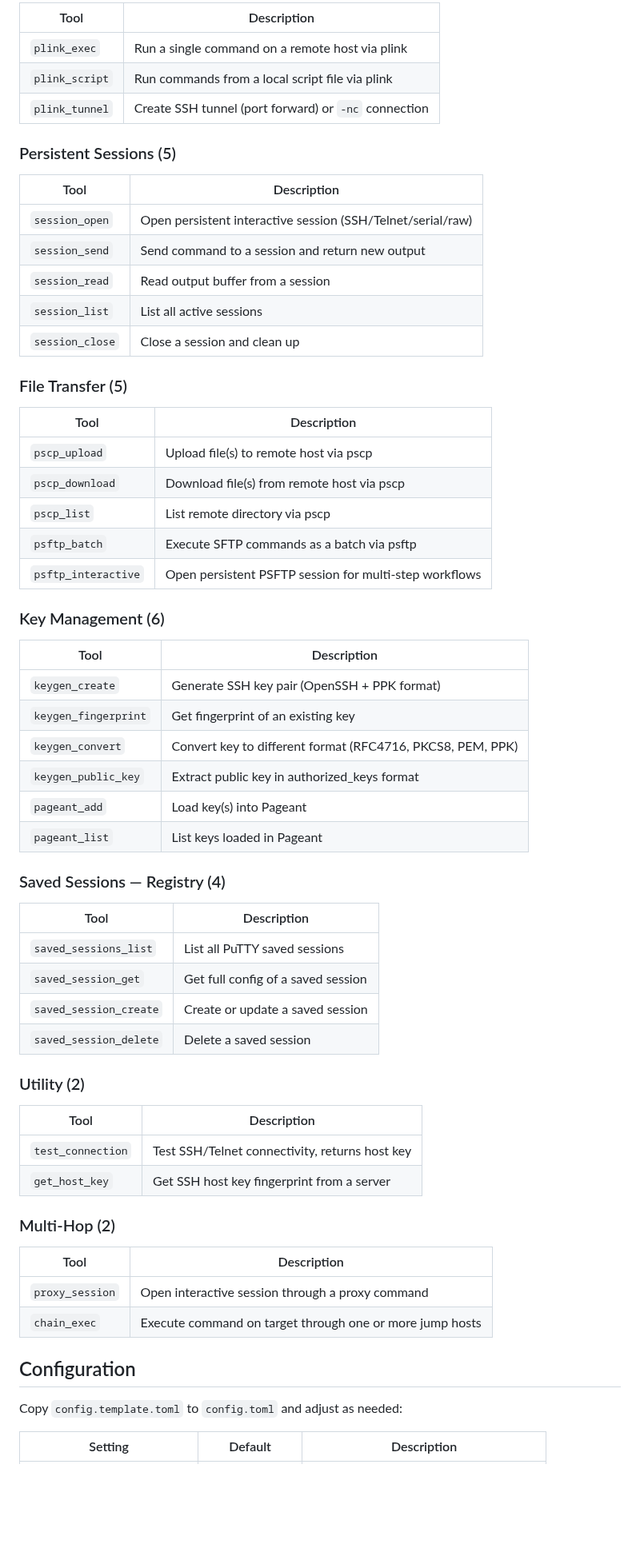
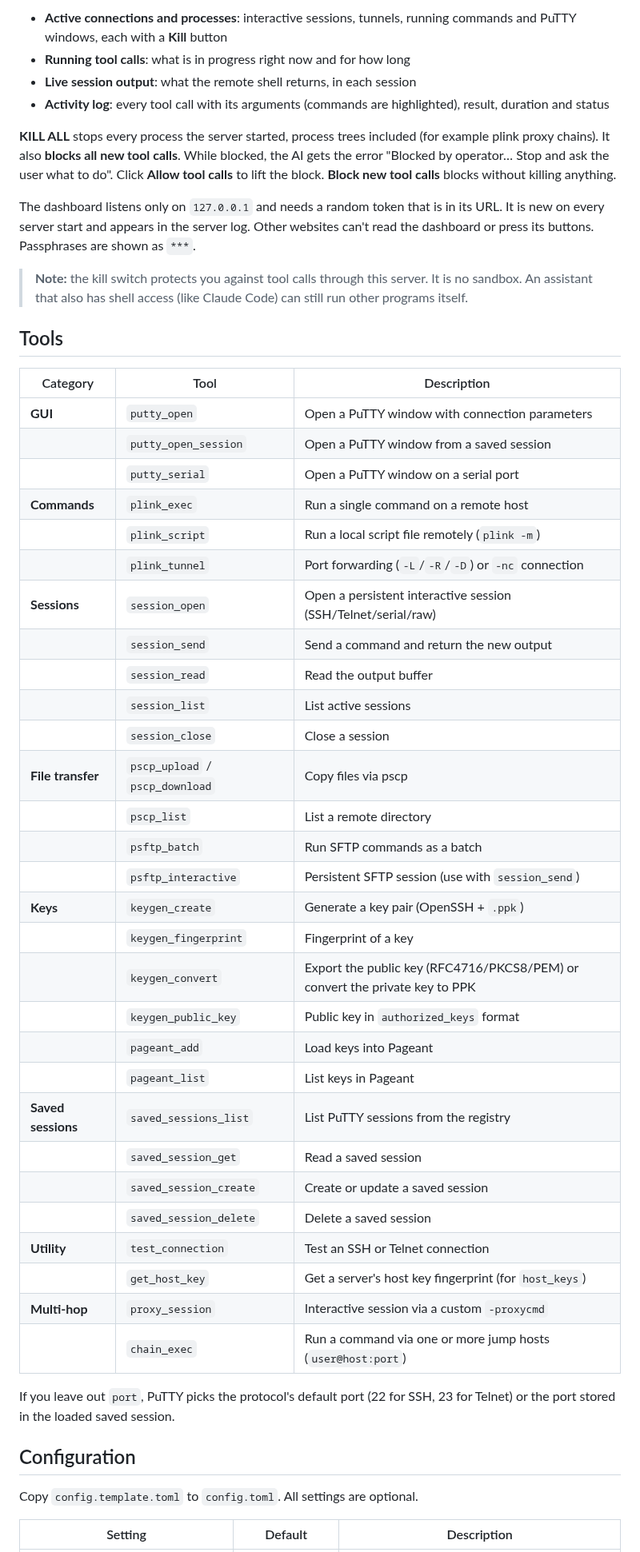
Before and after one commit to stephandeklonia-source/putty-mcp, a Markdown page: README.md, the part around one of its changes. Shown at 80% size. Drawn GitHub-style; blank space fills up the shorter version.

```diff
--- a/README.md
+++ b/README.md
@@ -74,66 +43,53 @@ PuTTY executables are auto-detected from `C:\Program Files\PuTTY`, PATH, or `PUT
 
-| Tool | Description |
-|------|-------------|
-| `plink_exec` | Run a single command on a remote host via plink |
-| `plink_script` | Run commands from a local script file via plink |
-| `plink_tunnel` | Create SSH tunnel (port forward) or `-nc` connection |
+- **Active connections and processes**: interactive sessions, tunnels, running commands and PuTTY windows, each with a **Kill** button
+- **Running tool calls**: what is in progress right now and for how long
+- **Live session output**: what the remote shell returns, in each session
+- **Activity log**: every tool call with its arguments (commands are highlighted), result, duration and status
 
-### Persistent Sessions (5)
+**KILL ALL** stops every process the server started, process trees included (for example plink proxy chains). It also **blocks all new tool calls**. While blocked, the AI gets the error "Blocked by operator… Stop and ask the user what to do". Click **Allow tool calls** to lift the block. **Block new tool calls** blocks without killing anything.
 
-| Tool | Description |
-|------|-------------|
-| `session_open` | Open persistent interactive session (SSH/Telnet/serial/raw) |
-| `session_send` | Send command to a session and return new output |
-| `session_read` | Read output buffer from a session |
-| `session_list` | List all active sessions |
-| `session_close` | Close a session and clean up |
+The dashboard listens only on `127.0.0.1` and needs a random token that is in its URL. It is new on every server start and appears in the server log. Other websites can't read the dashboard or press its buttons. Passphrases are shown as `***`.
 
-### File Transfer (5)
+> **Note:** the kill switch protects you against tool calls through this server. It is no sandbox. An assistant that also has shell access (like Claude Code) can still run other programs itself.
 
-| Tool | Description |
-|------|-------------|
-| `pscp_upload` | Upload file(s) to remote host via pscp |
-| `pscp_download` | Download file(s) from remote host via pscp |
-| `pscp_list` | List remote directory via pscp |
-| `psftp_batch` | Execute SFTP commands as a batch via psftp |
-| `psftp_interactive` | Open persistent PSFTP session for multi-step workflows |
+## Tools
 
-### Key Management (6)
+| Category | Tool | Description |
+|---|---|---|
+| **GUI** | `putty_open` | Open a PuTTY window with connection parameters |
+| | `putty_open_session` | Open a PuTTY window from a saved session |
+| | `putty_serial` | Open a PuTTY window on a serial port |
+| **Commands** | `plink_exec` | Run a single command on a remote host |
+| | `plink_script` | Run a local script file remotely (`plink -m`) |
+| | `plink_tunnel` | Port forwarding (`-L`/`-R`/`-D`) or `-nc` connection |
+| **Sessions** | `session_open` | Open a persistent interactive session (SSH/Telnet/serial/raw) |
+| | `session_send` | Send a command and return the new output |
+| | `session_read` | Read the output buffer |
+| | `session_list` | List active sessions |
+| | `session_close` | Close a session |
+| **File transfer** | `pscp_upload` / `pscp_download` | Copy files via pscp |
+| | `pscp_list` | List a remote directory |
+| | `psftp_batch` | Run SFTP commands as a batch |
+| | `psftp_interactive` | Persistent SFTP session (use with `session_send`) |
+| **Keys** | `keygen_create` | Generate a key pair (OpenSSH + `.ppk`) |
+| | `keygen_fingerprint` | Fingerprint of a key |
+| | `keygen_convert` | Export the public key (RFC4716/PKCS8/PEM) or convert the private key to PPK |
+| | `keygen_public_key` | Public key in `authorized_keys` format |
+| | `pageant_add` | Load keys into Pageant |
+| | `pageant_list` | List keys in Pageant |
+| **Saved sessions** | `saved_sessions_list` | List PuTTY sessions from the registry |
+| | `saved_session_get` | Read a saved session |
+| | `saved_session_create` | Create or update a saved session |
+| | `saved_session_delete` | Delete a saved session |
+| **Utility** | `test_connection` | Test an SSH or Telnet connection |
+| | `get_host_key` | Get a server's host key fingerprint (for `host_keys`) |
+| **Multi-hop** | `proxy_session` | Interactive session via a custom `-proxycmd` |
+| | `chain_exec` | Run a command via one or more jump hosts (`user@host:port`) |
 
-| Tool | Description |
-|------|-------------|
-| `keygen_create` | Generate SSH key pair (OpenSSH + PPK format) |
-| `keygen_fingerprint` | Get fingerprint of an existing key |
-| `keygen_convert` | Convert key to different format (RFC4716, PKCS8, PEM, PPK) |
-| `keygen_public_key` | Extract public key in authorized_keys format |
-| `pageant_add` | Load key(s) into Pageant |
-| `pageant_list` | List keys loaded in Pageant |
-
-### Saved Sessions — Registry (4)
-
-| Tool | Description |
-|------|-------------|
-| `saved_sessions_list` | List all PuTTY saved sessions |
-| `saved_session_get` | Get full config of a saved session |
-| `saved_session_create` | Create or update a saved session |
-| `saved_session_delete` | Delete a saved session |
-
-### Utility (2)
-
-| Tool | Description |
-|------|-------------|
-| `test_connection` | Test SSH/Telnet connectivity, returns host key |
-| `get_host_key` | Get SSH host key fingerprint from a server |
-
-### Multi-Hop (2)
-
-| Tool | Description |
-|------|-------------|
-| `proxy_session` | Open interactive session through a proxy command |
-| `chain_exec` | Execute command on target through one or more jump hosts |
+If you leave out `port`, PuTTY picks the protocol's default port (22 for SSH, 23 for Telnet) or the port stored in the loaded saved session.
 
 ## Configuration
 
-Copy `config.template.toml` to `config.toml` and adjust as needed:
+Copy `config.template.toml` to `config.toml`. All settings are optional.
 
 | Setting | Default | Description |
```
Also changed, not shown: other parts of README.md (+56 -85 lines), docs/monitor.png (added), 10 other files.
